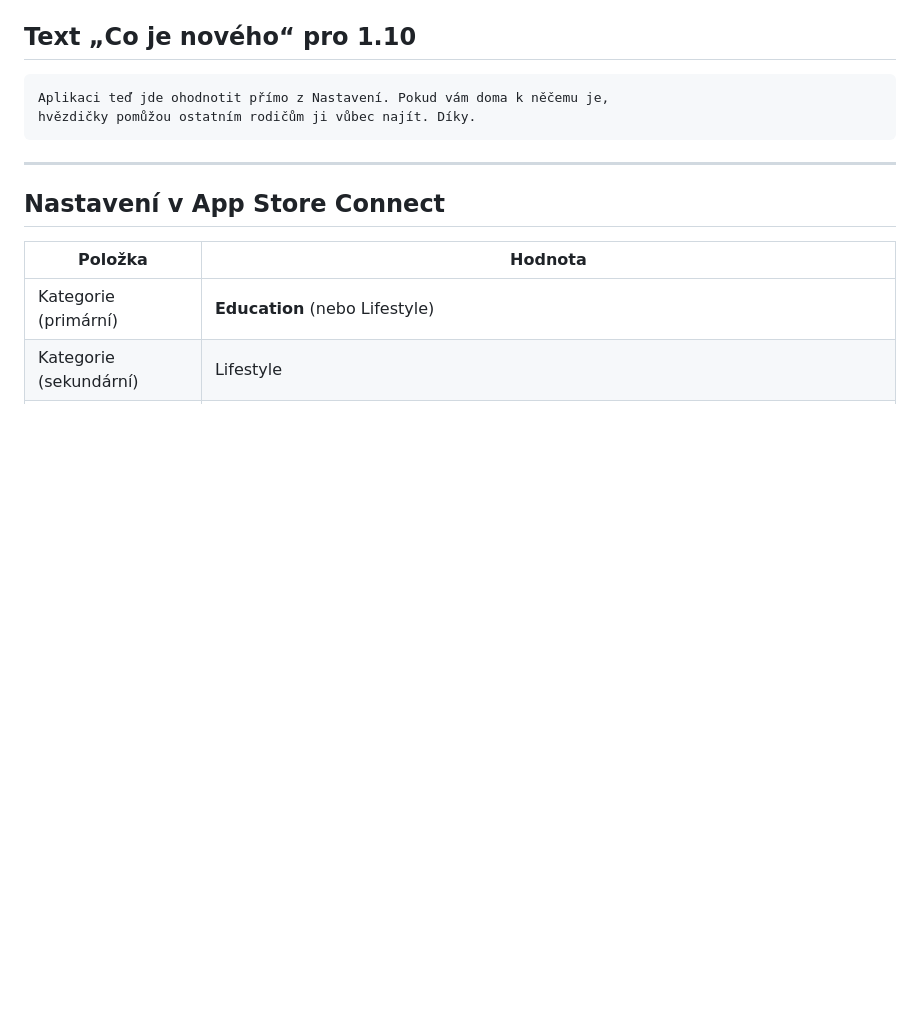
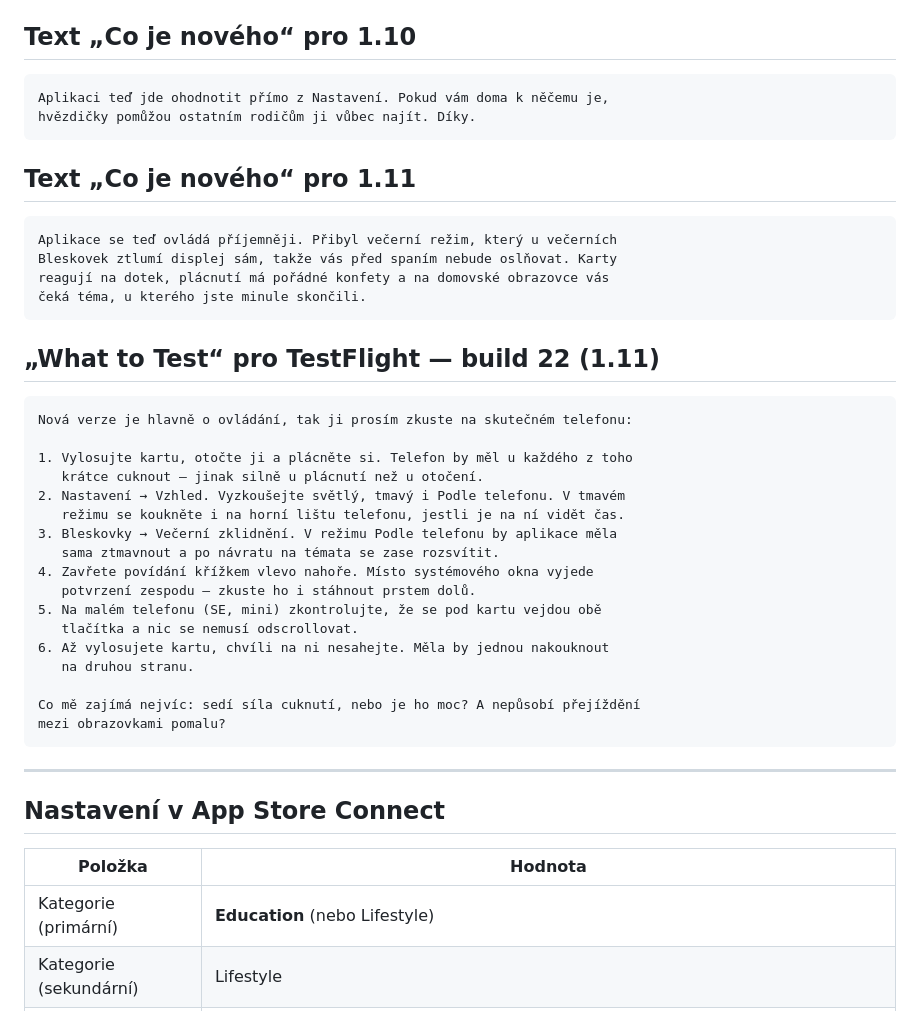
Before and after one commit to dalikjebuh-coder/mezi-nami-deti, a Markdown page: app-store/metadata-cs.md, the part around the change. Rendered like a GitHub page; blank space fills up the shorter version.

````diff
--- a/app-store/metadata-cs.md
+++ b/app-store/metadata-cs.md
@@ -106,6 +106,37 @@ Aplikaci teď jde ohodnotit přímo z Nastavení. Pokud vám doma k něčemu je,
 hvězdičky pomůžou ostatním rodičům ji vůbec najít. Díky.
 ```
 
+## Text „Co je nového“ pro 1.11
+
+```
+Aplikace se teď ovládá příjemněji. Přibyl večerní režim, který u večerních
+Bleskovek ztlumí displej sám, takže vás před spaním nebude oslňovat. Karty
+reagují na dotek, plácnutí má pořádné konfety a na domovské obrazovce vás
+čeká téma, u kterého jste minule skončili.
+```
+
+## „What to Test“ pro TestFlight — build 22 (1.11)
+
+```
+Nová verze je hlavně o ovládání, tak ji prosím zkuste na skutečném telefonu:
+
+1. Vylosujte kartu, otočte ji a plácněte si. Telefon by měl u každého z toho
+   krátce cuknout — jinak silně u plácnutí než u otočení.
+2. Nastavení → Vzhled. Vyzkoušejte světlý, tmavý i Podle telefonu. V tmavém
+   režimu se koukněte i na horní lištu telefonu, jestli je na ní vidět čas.
+3. Bleskovky → Večerní zklidnění. V režimu Podle telefonu by aplikace měla
+   sama ztmavnout a po návratu na témata se zase rozsvítit.
+4. Zavřete povídání křížkem vlevo nahoře. Místo systémového okna vyjede
+   potvrzení zespodu — zkuste ho i stáhnout prstem dolů.
+5. Na malém telefonu (SE, mini) zkontrolujte, že se pod kartu vejdou obě
+   tlačítka a nic se nemusí odscrollovat.
+6. Až vylosujete kartu, chvíli na ni nesahejte. Měla by jednou nakouknout
+   na druhou stranu.
+
+Co mě zajímá nejvíc: sedí síla cuknutí, nebo je ho moc? A nepůsobí přejíždění
+mezi obrazovkami pomalu?
+```
+
 ---
 
 ## Nastavení v App Store Connect
````
Also changed, not shown: HANDOFF.md (+11 -5 lines).
